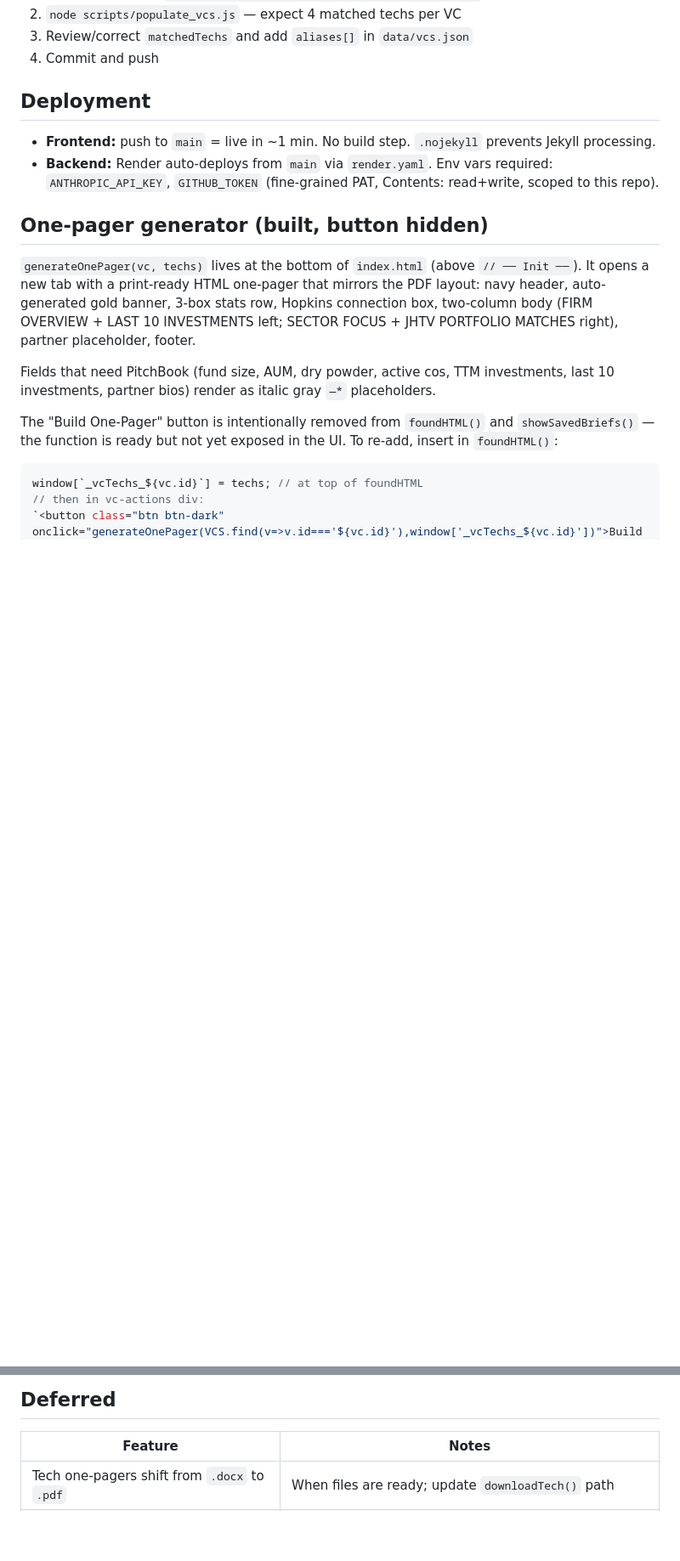
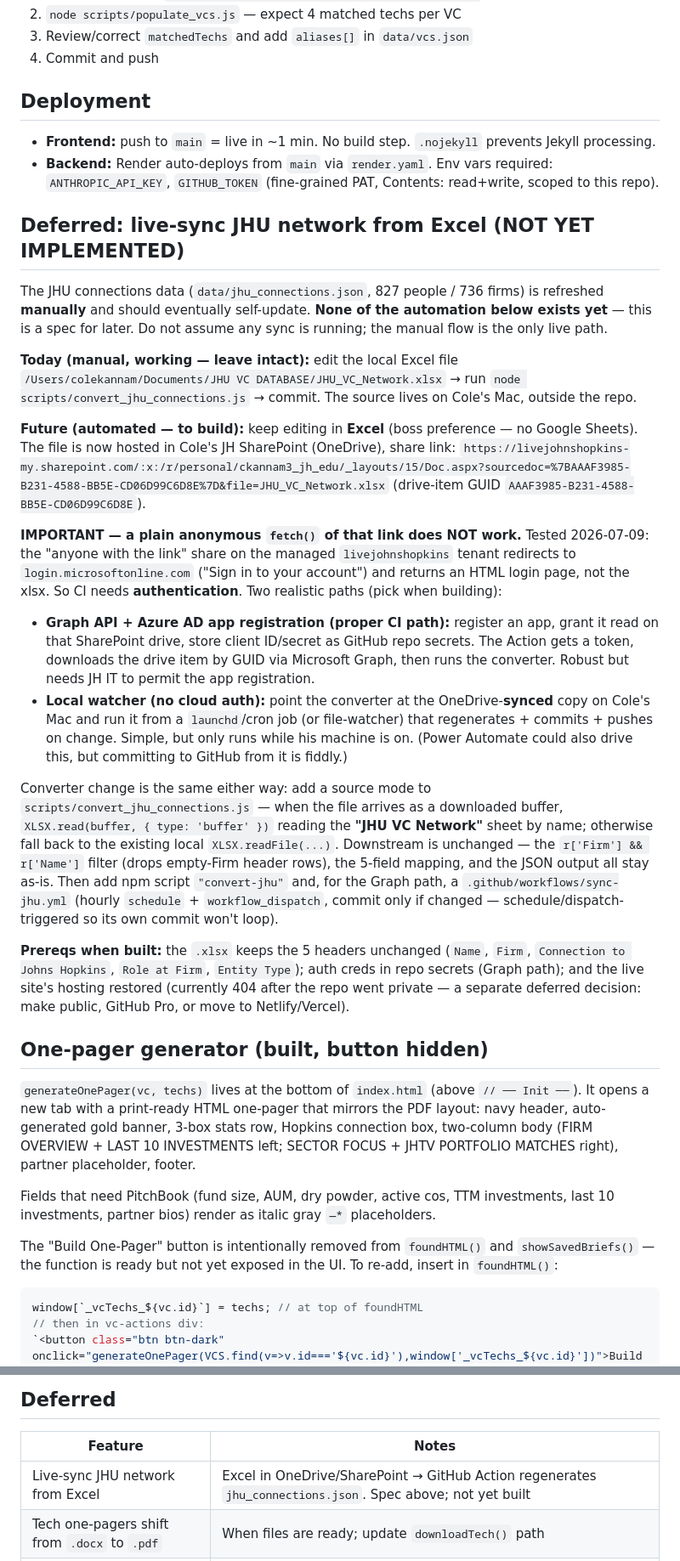
Before and after one commit to ckannam/VC_Matching_Second_Brain, a Markdown page: CLAUDE.md, 2 parts joined by grey strips. Shown at 85% size. Rendered like a GitHub page; blank space fills up the shorter version.

```diff
--- a/CLAUDE.md
+++ b/CLAUDE.md
@@ -121,6 +121,49 @@ node scripts/enrich_curated_vcs.js      # one-time: fill profile data on PDF-cur
 - **Frontend:** push to `main` = live in ~1 min. No build step. `.nojekyll` prevents Jekyll processing.
 - **Backend:** Render auto-deploys from `main` via `render.yaml`. Env vars required: `ANTHROPIC_API_KEY`, `GITHUB_TOKEN` (fine-grained PAT, Contents: read+write, scoped to this repo).
 
+## Deferred: live-sync JHU network from Excel (NOT YET IMPLEMENTED)
+
+The JHU connections data (`data/jhu_connections.json`, 827 people / 736 firms) is refreshed
+**manually** and should eventually self-update. **None of the automation below exists yet** — this
+is a spec for later. Do not assume any sync is running; the manual flow is the only live path.
+
+**Today (manual, working — leave intact):** edit the local Excel file
+`/Users/colekannam/Documents/JHU VC DATABASE/JHU_VC_Network.xlsx` → run
+`node scripts/convert_jhu_connections.js` → commit. The source lives on Cole's Mac, outside the repo.
+
+**Future (automated — to build):** keep editing in **Excel** (boss preference — no Google Sheets).
+The file is now hosted in Cole's JH SharePoint (OneDrive), share link:
+`https://livejohnshopkins-my.sharepoint.com/:x:/r/personal/ckannam3_jh_edu/_layouts/15/Doc.aspx?sourcedoc=%7BAAAF3985-B231-4588-BB5E-CD06D99C6D8E%7D&file=JHU_VC_Network.xlsx`
+(drive-item GUID `AAAF3985-B231-4588-BB5E-CD06D99C6D8E`).
+
+**IMPORTANT — a plain anonymous `fetch()` of that link does NOT work.** Tested 2026-07-09: the
+"anyone with the link" share on the managed `livejohnshopkins` tenant redirects to
+`login.microsoftonline.com` ("Sign in to your account") and returns an HTML login page, not the
+xlsx. So CI needs **authentication**. Two realistic paths (pick when building):
+
+- **Graph API + Azure AD app registration (proper CI path):** register an app, grant it read on
+  that SharePoint drive, store client ID/secret as GitHub repo secrets. The Action gets a token,
+  downloads the drive item by GUID via Microsoft Graph, then runs the converter. Robust but needs
+  JH IT to permit the app registration.
+- **Local watcher (no cloud auth):** point the converter at the OneDrive-**synced** copy on Cole's
+  Mac and run it from a `launchd`/cron job (or file-watcher) that regenerates + commits + pushes on
+  change. Simple, but only runs while his machine is on. (Power Automate could also drive this, but
+  committing to GitHub from it is fiddly.)
+
+Converter change is the same either way: add a source mode to
+`scripts/convert_jhu_connections.js` — when the file arrives as a downloaded buffer,
+`XLSX.read(buffer, { type: 'buffer' })` reading the **"JHU VC Network"** sheet by name; otherwise
+fall back to the existing local `XLSX.readFile(...)`. Downstream is unchanged — the
+`r['Firm'] && r['Name']` filter (drops empty-Firm header rows), the 5-field mapping, and the JSON
+output all stay as-is. Then add npm script `"convert-jhu"` and, for the Graph path, a
+`.github/workflows/sync-jhu.yml` (hourly `schedule` + `workflow_dispatch`, commit only if changed —
+schedule/dispatch-triggered so its own commit won't loop).
+
+**Prereqs when built:** the `.xlsx` keeps the 5 headers unchanged (`Name`, `Firm`,
+`Connection to Johns Hopkins`, `Role at Firm`, `Entity Type`); auth creds in repo secrets (Graph
+path); and the live site's hosting restored (currently 404 after the repo went private — a separate
+deferred decision: make public, GitHub Pro, or move to Netlify/Vercel).
+
 ## One-pager generator (built, button hidden)
 
 `generateOnePager(vc, techs)` lives at the bottom of `index.html` (above `// ── Init ──`). It opens a new tab with a print-ready HTML one-pager that mirrors the PDF layout: navy header, auto-generated gold banner, 3-box stats row, Hopkins connection box, two-column body (FIRM OVERVIEW + LAST 10 INVESTMENTS left; SECTOR FOCUS + JHTV PORTFOLIO MATCHES right), partner placeholder, footer.
@@ -138,5 +181,6 @@ window[`_vcTechs_${vc.id}`] = techs; // at top of foundHTML
 
 | Feature | Notes |
 |---|---|
+| Live-sync JHU network from Excel | Excel in OneDrive/SharePoint → GitHub Action regenerates `jhu_connections.json`. Spec above; not yet built |
 | Tech one-pagers shift from `.docx` to `.pdf` | When files are ready; update `downloadTech()` path |
 | Redis job store for backend | In-memory jobs lost on Render restart; low priority on free plan |
```
Also changed, not shown: docs/HOW-IT-WORKS.md (added, +324 -0 lines).
